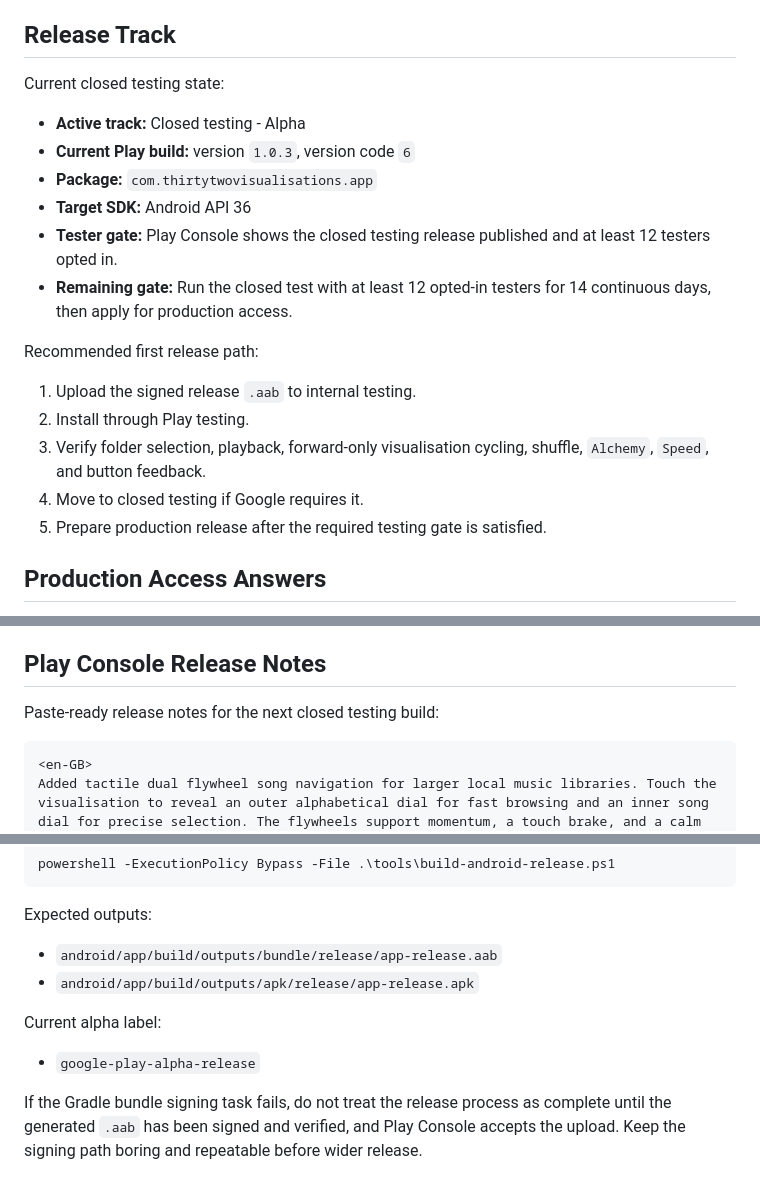
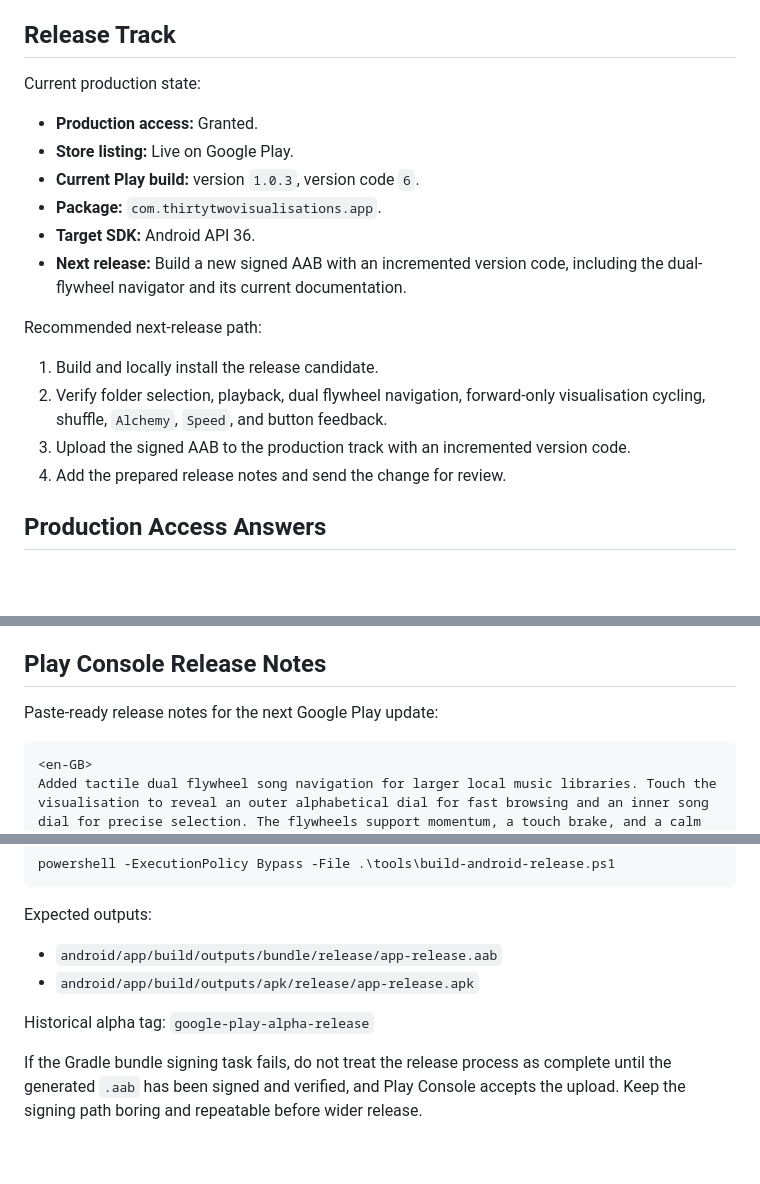
Before and after one commit to AndyJMyers/32-Visualisations, a Markdown page: docs/play-store/PLAY_CONSOLE_ANSWERS.md, 3 parts joined by grey strips. GitHub-like rendering; blank space fills up the shorter version.

````diff
--- a/docs/play-store/PLAY_CONSOLE_ANSWERS.md
+++ b/docs/play-store/PLAY_CONSOLE_ANSWERS.md
@@ -142,22 +142,21 @@ Explanation if asked:
 
 ## Release Track
 
-Current closed testing state:
+Current production state:
 
-- **Active track:** Closed testing - Alpha
-- **Current Play build:** version `1.0.3`, version code `6`
-- **Package:** `com.thirtytwovisualisations.app`
-- **Target SDK:** Android API 36
-- **Tester gate:** Play Console shows the closed testing release published and at least 12 testers opted in.
-- **Remaining gate:** Run the closed test with at least 12 opted-in testers for 14 continuous days, then apply for production access.
+- **Production access:** Granted.
+- **Store listing:** Live on Google Play.
+- **Current Play build:** version `1.0.3`, version code `6`.
+- **Package:** `com.thirtytwovisualisations.app`.
+- **Target SDK:** Android API 36.
+- **Next release:** Build a new signed AAB with an incremented version code, including the dual-flywheel navigator and its current documentation.
 
-Recommended first release path:
+Recommended next-release path:
 
-1. Upload the signed release `.aab` to internal testing.
-2. Install through Play testing.
-3. Verify folder selection, playback, forward-only visualisation cycling, shuffle, `Alchemy`, `Speed`, and button feedback.
-4. Move to closed testing if Google requires it.
-5. Prepare production release after the required testing gate is satisfied.
+1. Build and locally install the release candidate.
+2. Verify folder selection, playback, dual flywheel navigation, forward-only visualisation cycling, shuffle, `Alchemy`, `Speed`, and button feedback.
+3. Upload the signed AAB to the production track with an incremented version code.
+4. Add the prepared release notes and send the change for review.
 
 ## Production Access Answers
 
@@ -256,7 +255,7 @@ problems, device compatibility issues, or genuine usability blockers.
 
 ## Play Console Release Notes
 
-Paste-ready release notes for the next closed testing build:
+Paste-ready release notes for the next Google Play update:
 
 ```text
 <en-GB>
@@ -302,8 +301,6 @@ Expected outputs:
 - `android/app/build/outputs/bundle/release/app-release.aab`
 - `android/app/build/outputs/apk/release/app-release.apk`
 
-Current alpha label:
-
-- `google-play-alpha-release`
+Historical alpha tag: `google-play-alpha-release`
 
 If the Gradle bundle signing task fails, do not treat the release process as complete until the generated `.aab` has been signed and verified, and Play Console accepts the upload. Keep the signing path boring and repeatable before wider release.
````
Also changed, not shown: README.md (+4 -4 lines).
